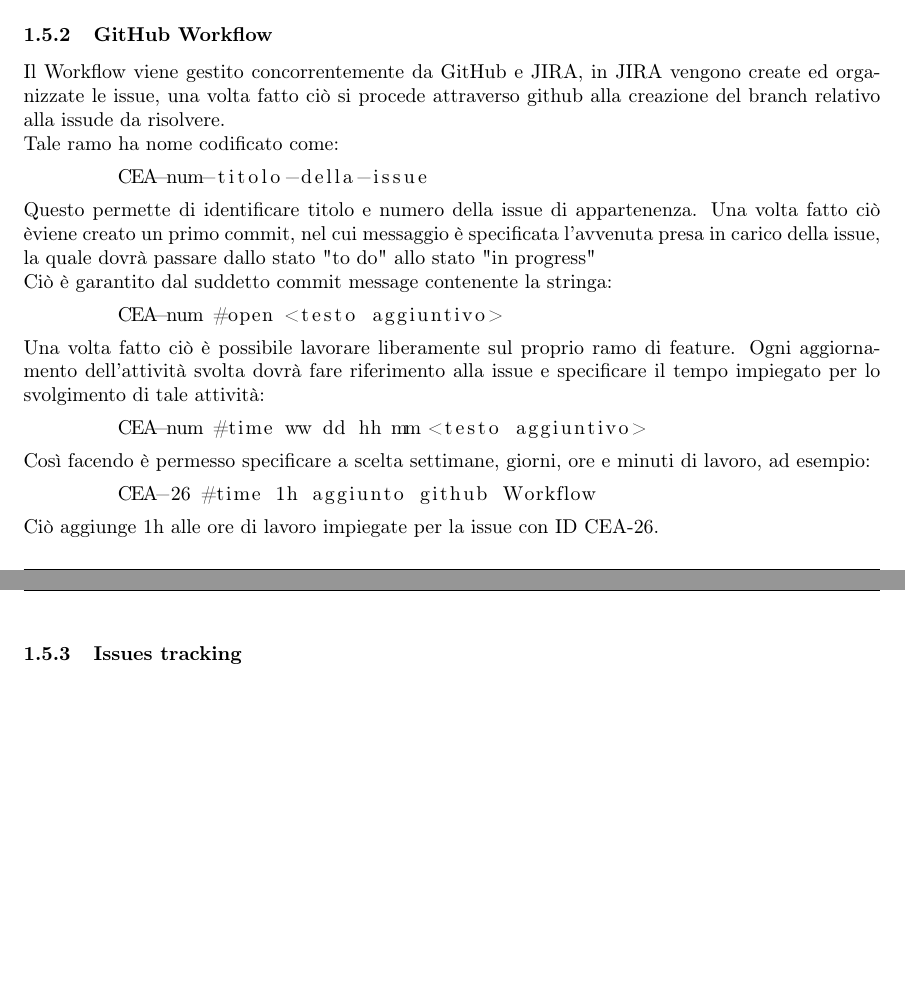
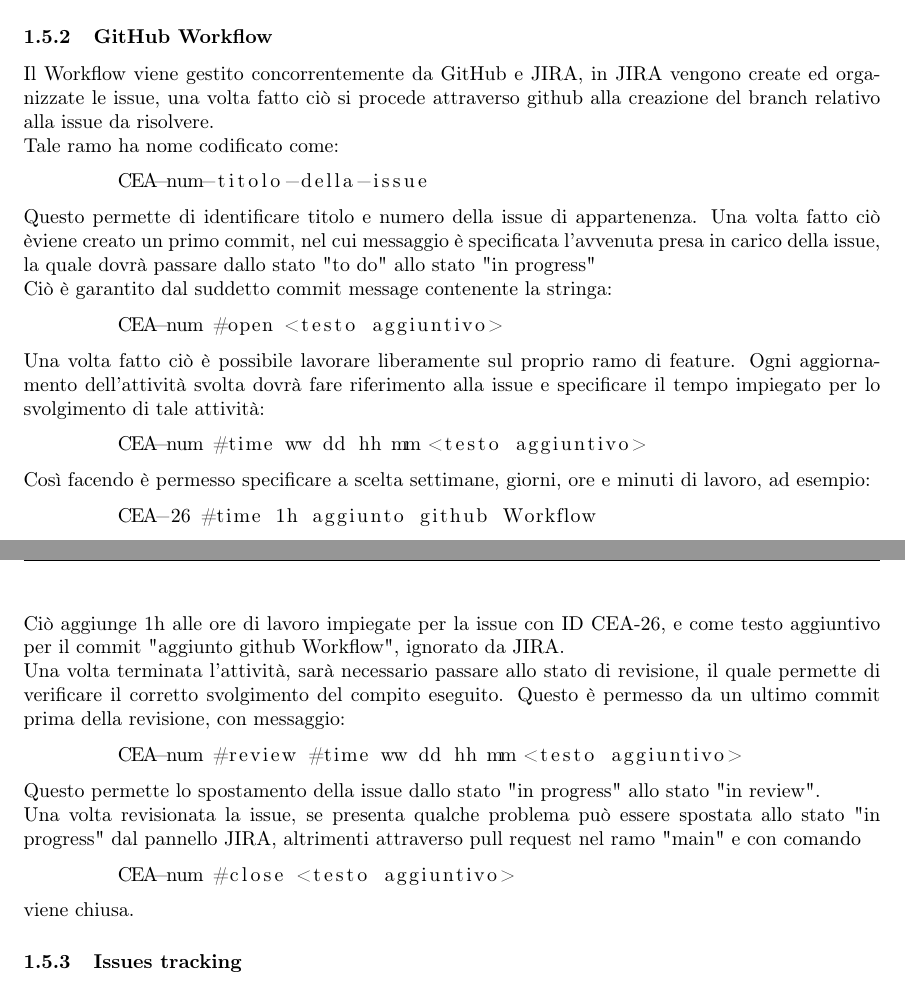
Before and after one commit to catchEmAll-SWE/PoC, a LaTeX document (Norme di progetto/src/norme_di_progetto.tex, which reads Norme di progetto/src/sections/Processi primari.tex): two parts of pages 5 and 6 of 7 before the commit and two parts of pages 5 and 6 of 8 after it, joined at a grey line, cut so that both start at the same text, the shorter picture padded with empty space. Compiled offline with pdfLaTeX.

Commit message:
CEA-26 #review #time 11min finito workflow github

```diff
--- a/Norme di progetto/src/sections/Processi primari.tex
+++ b/Norme di progetto/src/sections/Processi primari.tex
@@ -15,7 +15,7 @@
     Inoltre, al fine di documentare il più possibile, ogni commit che porta valore al progetto contiene il riferimento al ticket che completa (totalmente o anche solo parzialmente).
 
     \subsubsection{GitHub Workflow}
-    Il Workflow viene gestito concorrentemente da GitHub e JIRA, in JIRA vengono create ed organizzate le issue, una volta fatto ciò si procede attraverso github alla creazione del branch relativo alla issude da risolvere.\\
+    Il Workflow viene gestito concorrentemente da GitHub e JIRA, in JIRA vengono create ed organizzate le issue, una volta fatto ciò si procede attraverso github alla creazione del branch relativo alla issue da risolvere.\\
     Tale ramo ha nome codificato come:
     \begin{lstlisting}
         CEA-num-titolo-della-issue
@@ -33,7 +33,18 @@
     \begin{lstlisting}
         CEA-26 #time 1h aggiunto github Workflow
     \end{lstlisting}
-    Ciò aggiunge 1h alle ore di lavoro impiegate per la issue con ID CEA-26.
+    Ciò aggiunge 1h alle ore di lavoro impiegate per la issue con ID CEA-26, e come testo aggiuntivo per il commit "aggiunto github Workflow", ignorato da JIRA.\\
+    Una volta terminata l'attività, sarà necessario passare allo stato di revisione, il quale permette di verificare il corretto svolgimento del compito eseguito. Questo è permesso da un ultimo commit prima della revisione, con messaggio:
+    \begin{lstlisting}
+        CEA-num #review #time ww dd hh mm <testo aggiuntivo>
+    \end{lstlisting}
+    Questo permette lo spostamento della issue dallo stato "in progress" allo stato "in review".\\
+    Una volta revisionata la issue, se presenta qualche problema può essere spostata allo stato "in progress" dal pannello JIRA, altrimenti attraverso pull request nel ramo "main" e con comando
+    \begin{lstlisting}
+        CEA-num #close <testo aggiuntivo>
+    \end{lstlisting}
+    viene chiusa.
+
 
     \subsubsection{Issues tracking}
     JIRA, piattaforma che offre un servizio di \textit{Issue Tracking} è il supporto scelto vista la qualità ed il numero dei servizi e delle estensioni che offre.
```
Also changed, not shown: Norme di progetto/norme_di_progetto.pdf, 1 other file.
